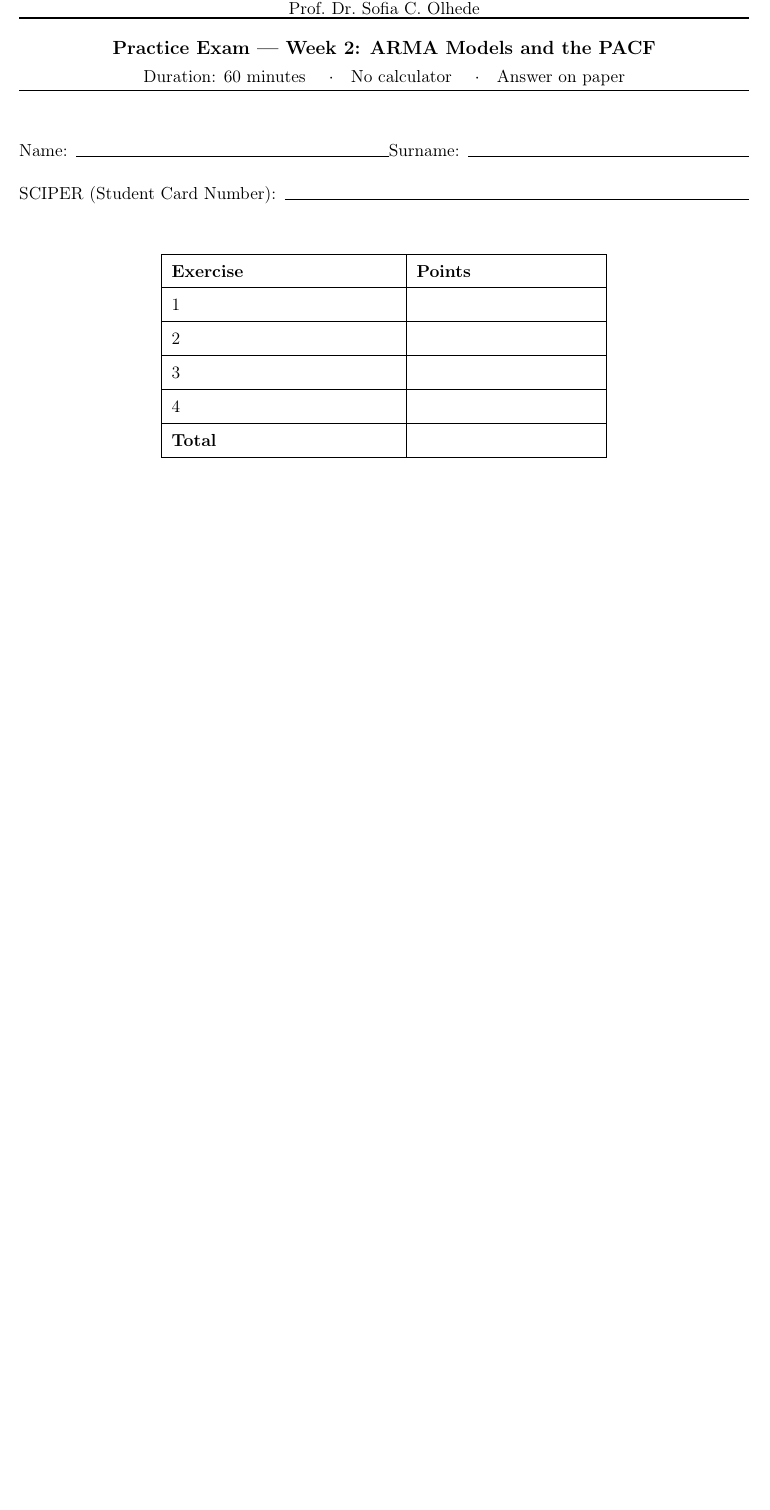
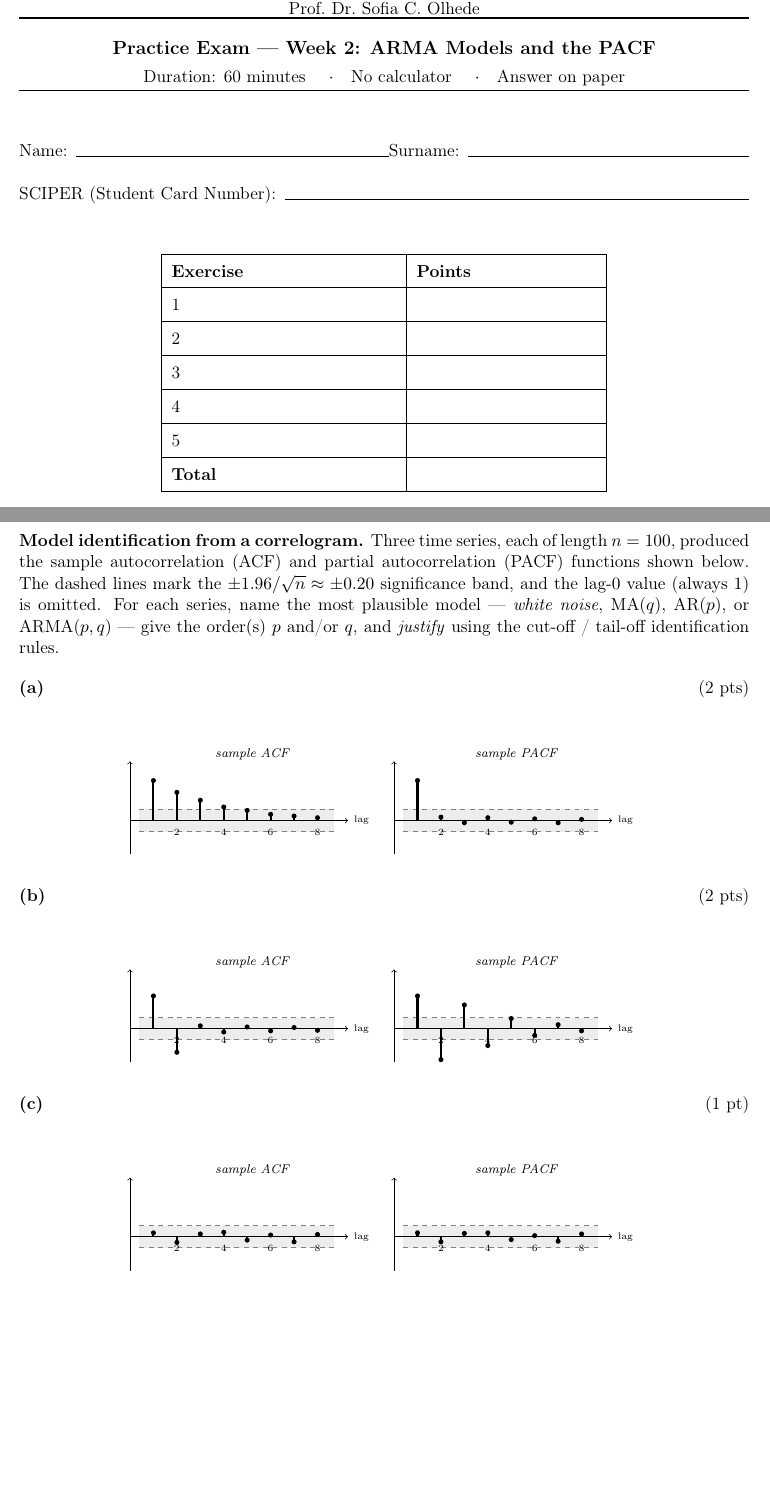
Before and after one commit to Mafagio/Time_series, a LaTeX problem sheet (Examens_par_semaine/sources_tex/Exam_Week_02.tex): part of page 1 of 9 before the commit and two parts of pages 1 and 10 of 11 after it, the two joined at a grey line, cut so that both start at the same text, the shorter picture padded with empty space. Compiled offline with pdfLaTeX.

Commit message:
Semaine 2 : ajout de l'exercice 5 — identification du modèle au corrélogramme
- Nouvel exo 5 (5 pts) : trois séries (n=100) avec leurs ACF/PACF tracées
  (stem-plots TikZ + bande de significativité ±1.96/√n ≈ ±0.20) à reconnaître
  via les règles cut-off / tail-off → (a) AR(1), (b) MA(2), (c) bruit blanc.
  Corrigé détaillé : règle d'identification + chaque corrélogramme reproduit
  à côté de son analyse.
- Durée inchangée (60 min) ; total porté à 25 pts, table des points à 5 lignes.
- Site : la note d'examen affiche « 5 exercices / 25 points » pour la semaine 2.
- Vérifié : compile EXIT 0 (sujet 11 p., corrigé 5 p., 0 overfull) ; données
  identiques énoncé↔corrigé ; franchissements de bande cohérents avec chaque
  modèle (ACF AR(1) ≈ 0.71^τ) ; périmètre sem 1-2 confirmé (vérif. adverse).

Co-Authored-By: Claude Opus 4.8 <noreply@anthropic.com>

```diff
--- a/Examens_par_semaine/sources_tex/Exam_Week_02.tex
+++ b/Examens_par_semaine/sources_tex/Exam_Week_02.tex
@@ -2,0 +9,3 @@
+  \draw[gray,dashed] (0.4,-#1)--(8.7,-#1);
+  \draw[->] (0,0)--(9.3,0) node[right,font=\tiny]{lag};
+  \draw[->] (0,-0.6)--(0,1.05);
@@ -3,7 +16,24 @@
+\newcommand{\acfpacf}[2]{%
+\begin{tabular}{@{}cc@{}}
+{\scriptsize\itshape sample ACF} & {\scriptsize\itshape sample PACF}\\[-2pt]
+\stemplot{0.196}{#1} & \stemplot{0.196}{#2}\\
+\end{tabular}}
 \begin{document}
 
 \examheader{Week 2: ARMA Models and the PACF}{60 minutes}
-\pointstable
+\begin{center}
+\renewcommand{\arraystretch}{1.5}
+\begin{tabular}{|p{5cm}|p{4cm}|}
+  \hline
+  \textbf{Exercise} & \textbf{Points}\\\hline
+  1 & \\\hline
+  2 & \\\hline
+  3 & \\\hline
+  4 & \\\hline
+  5 & \\\hline
+  \textbf{Total} & \\\hline
+\end{tabular}
+\end{center}
 \begin{center}\itshape Justify every answer. Throughout, $\eps_t$ is a mean-zero white noise of variance $\sigma^2$.\end{center}
 
 % ---------------------------------------------------------------
@@ -67,4 +97,21 @@ is a valid ACVS, by forming the $3\times3$ covariance matrix $\Gamma_3=[\acvs_{j
 \textbf{(c)} \emph{(Mean ergodicity.)} Show that if $\sum_{\tau\in\Ints}\abs{\acvs_\tau}<\infty$ then $\Var(\bar X_n)\to0$ as $n\to\infty$, where $\bar X_n=\tfrac1n\sum_{t=1}^n X_t$, so that $\bar X_n$ is a consistent (mean-ergodic) estimator of $\mu=\E[X_t]$. \hfill(1 pt)
 \answerpage
 
+% ---------------------------------------------------------------
+\problem{5}
+\textbf{Model identification from a correlogram.} Three time series, each of length $n=100$, produced the sample autocorrelation (ACF) and partial autocorrelation (PACF) functions shown below. The dashed lines mark the $\pm1.96/\sqrt n\approx\pm0.20$ significance band, and the lag-$0$ value (always $1$) is omitted. For each series, name the most plausible model --- \emph{white noise}, MA($q$), AR($p$), or ARMA($p,q$) --- give the order(s) $p$ and/or $q$, and \emph{justify} using the cut-off~/~tail-off identification rules.
+
+\medskip
+\textbf{(a)}\hfill(2 pts)\\[2pt]
+\begin{center}\acfpacf{1/0.71,2/0.50,3/0.36,4/0.24,5/0.18,6/0.11,7/0.08,8/0.05}{1/0.71,2/0.06,3/-0.04,4/0.05,5/-0.03,6/0.03,7/-0.04,8/0.02}\end{center}
+
+\medskip
+\textbf{(b)}\hfill(2 pts)\\[2pt]
+\begin{center}\acfpacf{1/0.58,2/-0.42,3/0.05,4/-0.06,5/0.03,6/-0.04,7/0.02,8/-0.03}{1/0.58,2/-0.55,3/0.42,4/-0.30,5/0.18,6/-0.12,7/0.07,8/-0.04}\end{center}
+
+\medskip
+\textbf{(c)}\hfill(1 pt)\\[2pt]
+\begin{center}\acfpacf{1/0.07,2/-0.10,3/0.05,4/0.08,5/-0.06,6/0.03,7/-0.09,8/0.04}{1/0.07,2/-0.09,3/0.06,4/0.07,5/-0.05,6/0.02,7/-0.08,8/0.05}\end{center}
+\answerpage
+
 \end{document}
```
Also changed, not shown: Examens_par_semaine/sources_tex/Exam_Week_02_Solutions.tex (+35 -0 lines), Examens_par_semaine/Exam_Week_02.pdf, Examens_par_semaine/Exam_Week_02_Solutions.pdf, Examens_par_semaine/sources_tex/Exam_Week_02.tex (10 more changed lines), 1 other file.
